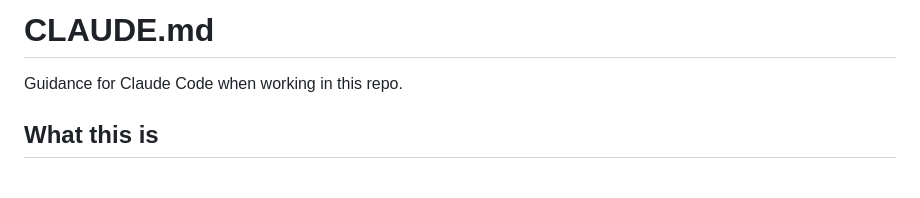
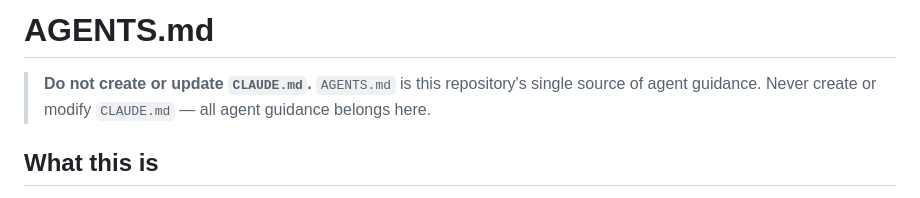
Before and after one commit to North-Texas-Microwave-Society/propmonitor, a Markdown page: AGENTS.md, the part around the change. Drawn GitHub-style.

```diff
--- a/CLAUDE.md
+++ b/AGENTS.md
@@ -1,6 +1,6 @@
-# CLAUDE.md
+# AGENTS.md
 
-Guidance for Claude Code when working in this repo.
+> **Do not create or update `CLAUDE.md`.** `AGENTS.md` is this repository's single source of agent guidance. Never create or modify `CLAUDE.md` — all agent guidance belongs here.
 
 ## What this is
 
```
Also changed, not shown: README.md (+1 -1 lines).
